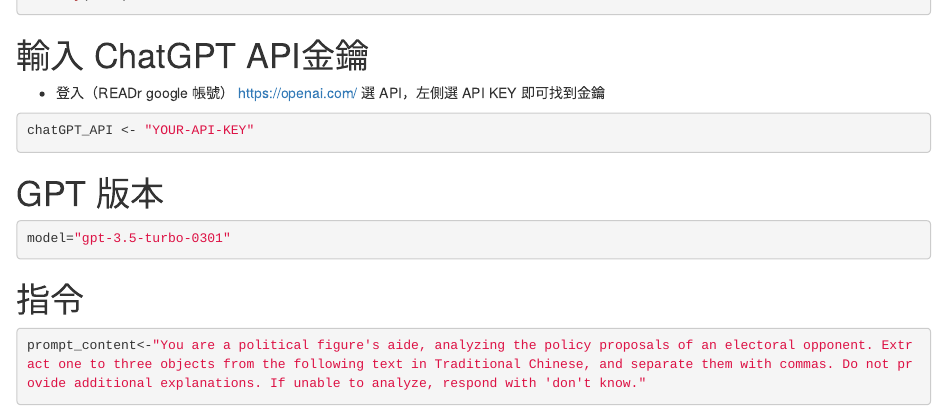
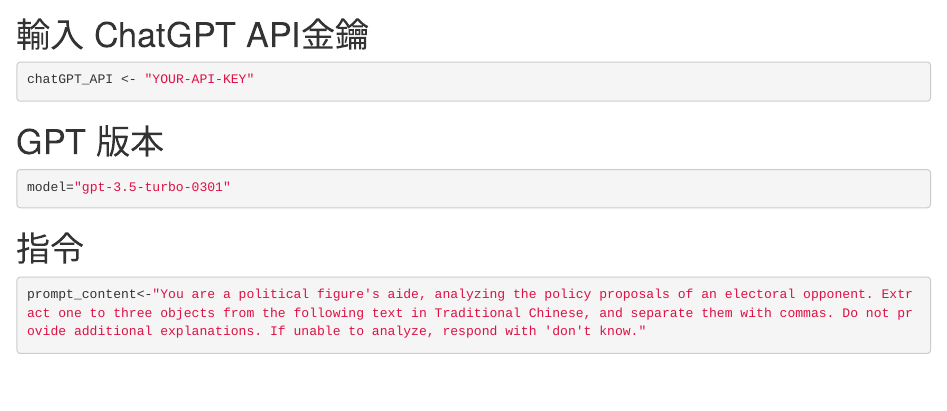
Before and after one commit to readr-data/tool_LLM_labeling, an R Markdown document (chatgpt.Rmd): the page in a window 1100 px wide, from its top. Rendered offline with R 4.5, knitr and Pandoc, with nearby package versions; some code elsewhere in the file could not run offline.

Commit message:
Update chatgpt.Rmd

````diff
--- a/chatgpt.Rmd
+++ b/chatgpt.Rmd
@@ -3,7 +3,6 @@
 ```
 
 # 輸入 ChatGPT API金鑰
-* 登入（READr google 帳號） https://openai.com/ 選 API，左側選 API KEY 即可找到金鑰
 ```{r}
 chatGPT_API <- "YOUR-API-KEY"
 ```
````
